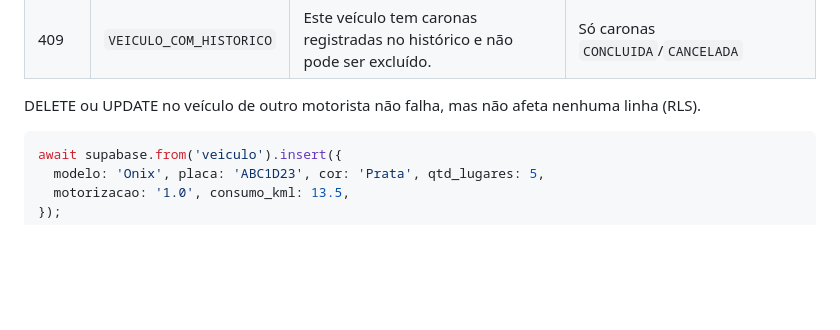
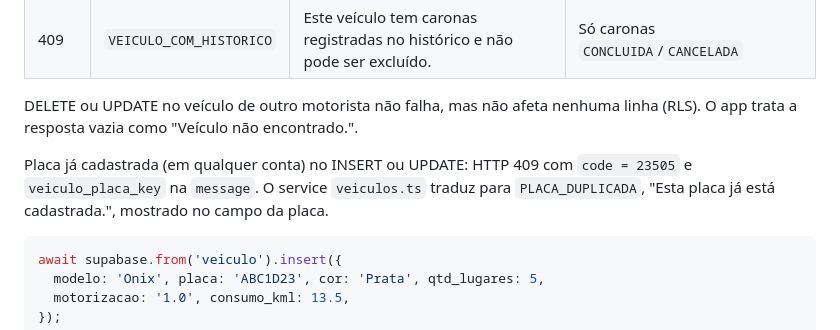
Before and after one commit to gustavotrespach/campusShare, a Markdown page: docs/API.md, the part around the change. Drawn GitHub-style; blank space fills up the shorter version.

````diff
--- a/docs/API.md
+++ b/docs/API.md
@@ -103,7 +103,9 @@ DELETE recusado pelo trigger `impedir_exclusao_veiculo_em_uso` quando o veículo
 | 409 | `VEICULO_EM_USO` | Este veículo está em uma carona ativa. Cancele ou conclua a carona antes de excluí-lo. | Alguma carona `ABERTA` ou `LOTADA` com o veículo |
 | 409 | `VEICULO_COM_HISTORICO` | Este veículo tem caronas registradas no histórico e não pode ser excluído. | Só caronas `CONCLUIDA`/`CANCELADA` |
 
-DELETE ou UPDATE no veículo de outro motorista não falha, mas não afeta nenhuma linha (RLS).
+DELETE ou UPDATE no veículo de outro motorista não falha, mas não afeta nenhuma linha (RLS). O app trata a resposta vazia como "Veículo não encontrado.".
+
+Placa já cadastrada (em qualquer conta) no INSERT ou UPDATE: HTTP 409 com `code = 23505` e `veiculo_placa_key` na `message`. O service `veiculos.ts` traduz para `PLACA_DUPLICADA`, "Esta placa já está cadastrada.", mostrado no campo da placa.
 
 ```ts
 await supabase.from('veiculo').insert({
````
Also changed, not shown: MEMORY.md (+4 -0 lines), TASKS.md (+1 -1 lines).
